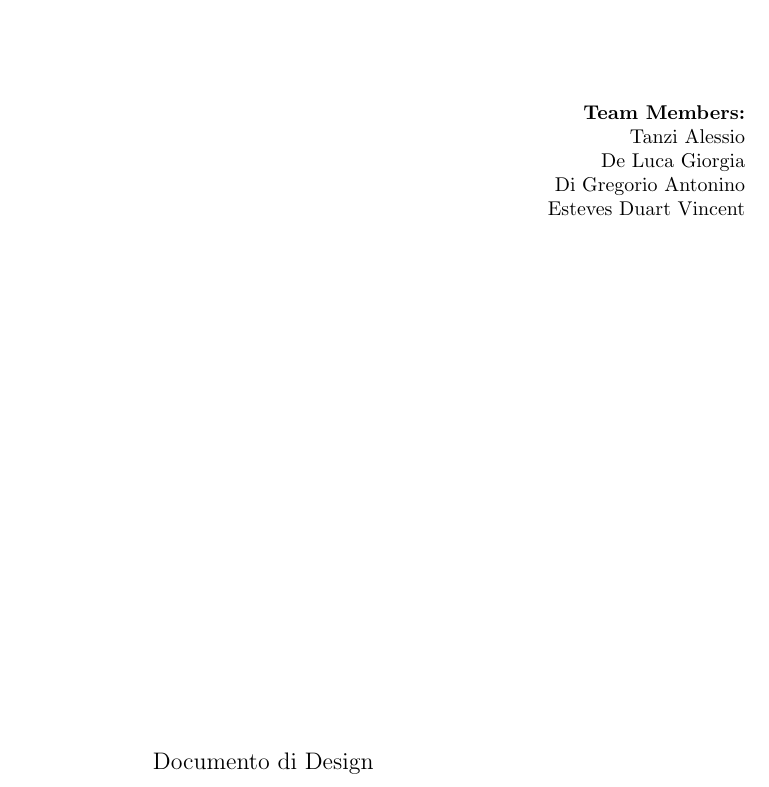
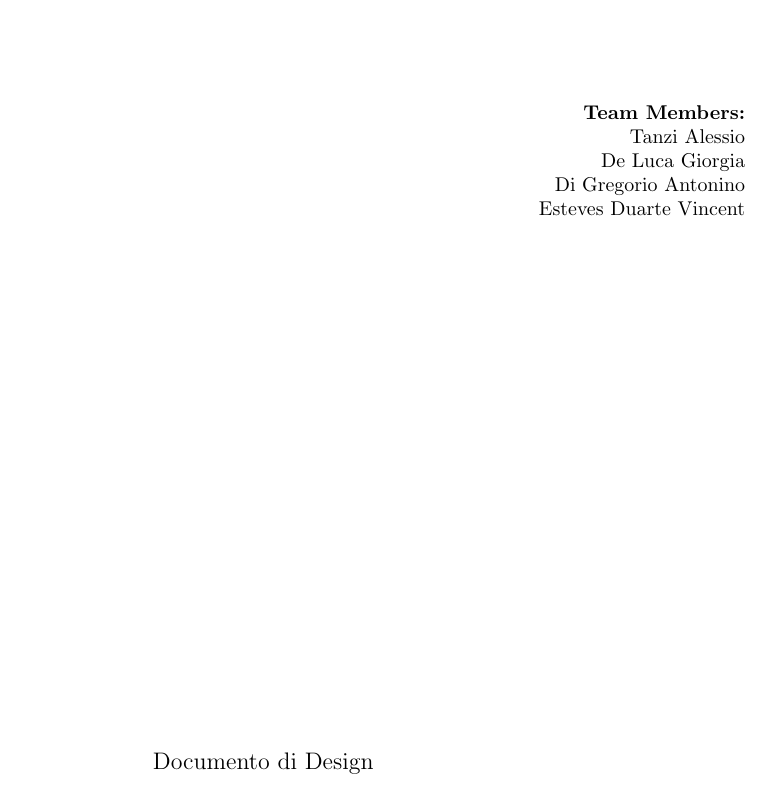
Before and after one commit to alexoz12v2/VRProj, a LaTeX document (docs/ApplicationDesign.tex): part of page 1 of 21, cut so that both start at the same text. Compiled offline with pdfLaTeX.

Commit message:
Update ApplicationDesign.tex
name correction

```diff
--- a/docs/ApplicationDesign.tex
+++ b/docs/ApplicationDesign.tex
@@ -112,7 +112,7 @@
       Tanzi	Alessio \\
       De Luca Giorgia \\
       Di Gregorio	Antonino \\
-      Esteves Duart Vincent \\
+      Esteves Duarte Vincent \\
     \end{minipage}
     \vfill
     \begin{center}
```
